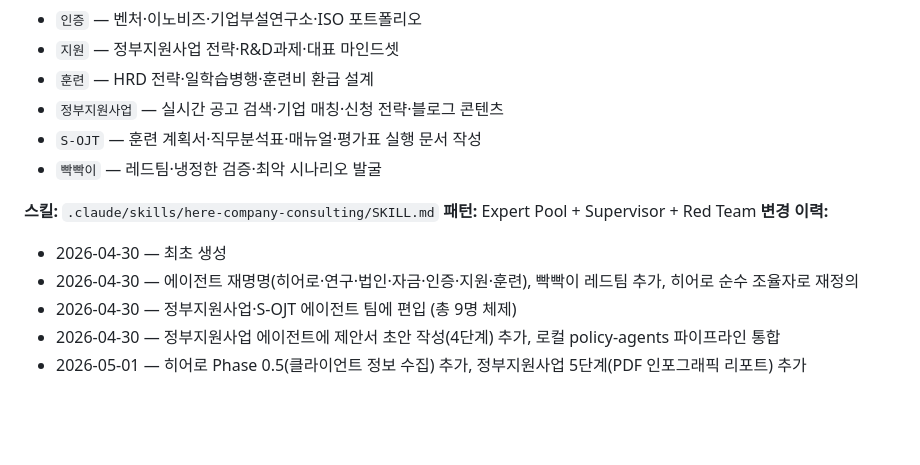
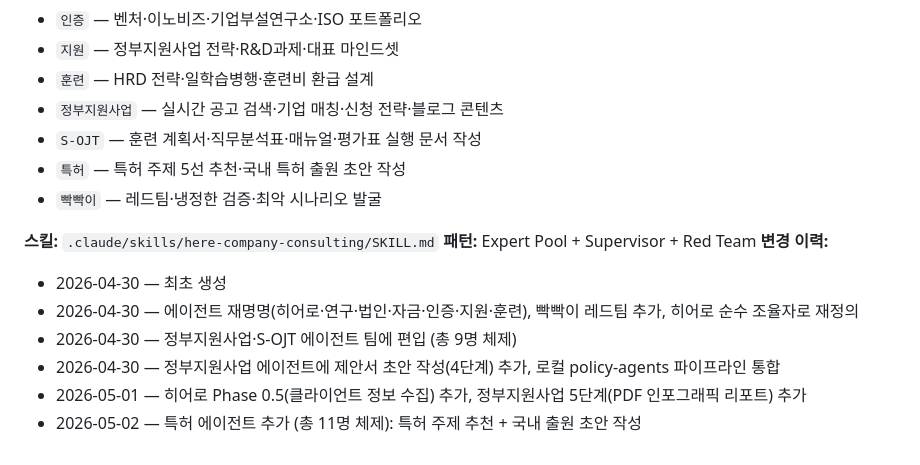
Before and after one commit to 7wheels/-, a Markdown page: CLAUDE.md, the part around the change. Rendered like a GitHub page; blank space fills up the shorter version.

```diff
--- a/CLAUDE.md
+++ b/CLAUDE.md
@@ -46,6 +46,7 @@
 - `훈련` — HRD 전략·일학습병행·훈련비 환급 설계
 - `정부지원사업` — 실시간 공고 검색·기업 매칭·신청 전략·블로그 콘텐츠
 - `S-OJT` — 훈련 계획서·직무분석표·매뉴얼·평가표 실행 문서 작성
+- `특허` — 특허 주제 5선 추천·국내 특허 출원 초안 작성
 - `빡빡이` — 레드팀·냉정한 검증·최악 시나리오 발굴
 
 **스킬:** `.claude/skills/here-company-consulting/SKILL.md`
@@ -56,3 +57,4 @@
 - 2026-04-30 — 정부지원사업·S-OJT 에이전트 팀에 편입 (총 9명 체제)
 - 2026-04-30 — 정부지원사업 에이전트에 제안서 초안 작성(4단계) 추가, 로컬 policy-agents 파이프라인 통합
 - 2026-05-01 — 히어로 Phase 0.5(클라이언트 정보 수집) 추가, 정부지원사업 5단계(PDF 인포그래픽 리포트) 추가
+- 2026-05-02 — 특허 에이전트 추가 (총 11명 체제): 특허 주제 추천 + 국내 출원 초안 작성
```
Also changed, not shown: .claude/agents/특허.md (added, +132 -0 lines).
